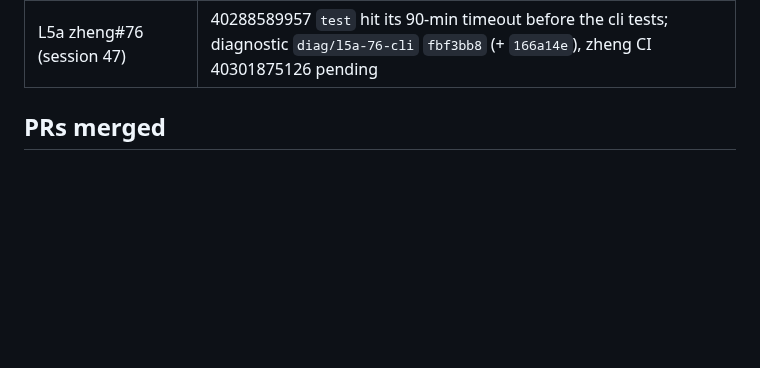
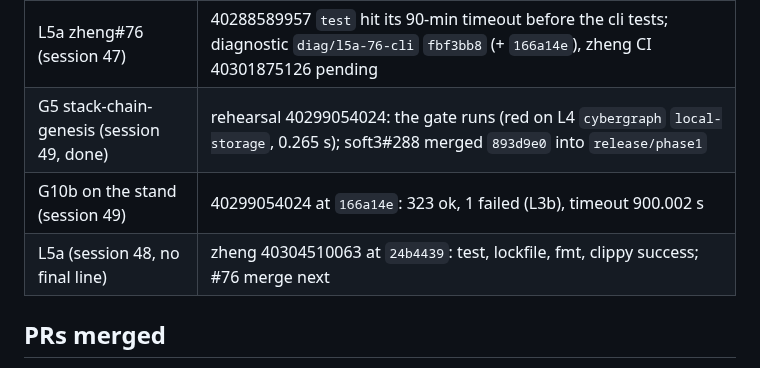
Before and after one commit to cyberia-to/soft3, a Markdown page: audit/release-2026-10-26/director.md, the part around the change. Rendered like a GitHub page; blank space fills up the shorter version.

```diff
--- a/audit/release-2026-10-26/director.md
+++ b/audit/release-2026-10-26/director.md
@@ -57,6 +57,9 @@ What moved green today, each at its PR head in a rehearsal: stack-hemera (402469
 | G5 rehearsal (session 45) | Release train 40299054024 on #288's branch `50ef027`, same overrides as 40293725274, which it replaced (`cancelled`); pending |
 | G7 simulation-gate (session 46, done) | rehearsal 40293230892: simulation-gate runs, red at resolution (`mudra` → `cyber-hemera ^0.3`, L3c) |
 | L5a zheng#76 (session 47) | 40288589957 `test` hit its 90-min timeout before the cli tests; diagnostic `diag/l5a-76-cli` `fbf3bb8` (+ `166a14e`), zheng CI 40301875126 pending |
+| G5 stack-chain-genesis (session 49, done) | rehearsal 40299054024: the gate runs (red on L4 `cybergraph` `local-storage`, 0.265 s); soft3#288 merged `893d9e0` into `release/phase1` |
+| G10b on the stand (session 49) | 40299054024 at `166a14e`: 323 ok, 1 failed (L3b), timeout 900.002 s |
+| L5a (session 48, no final line) | zheng 40304510063 at `24b4439`: test, lockfile, fmt, clippy success; #76 merge next |
 
 ## PRs merged
 
```
Also changed, not shown: release/director/plan.md (+4 -3 lines).
